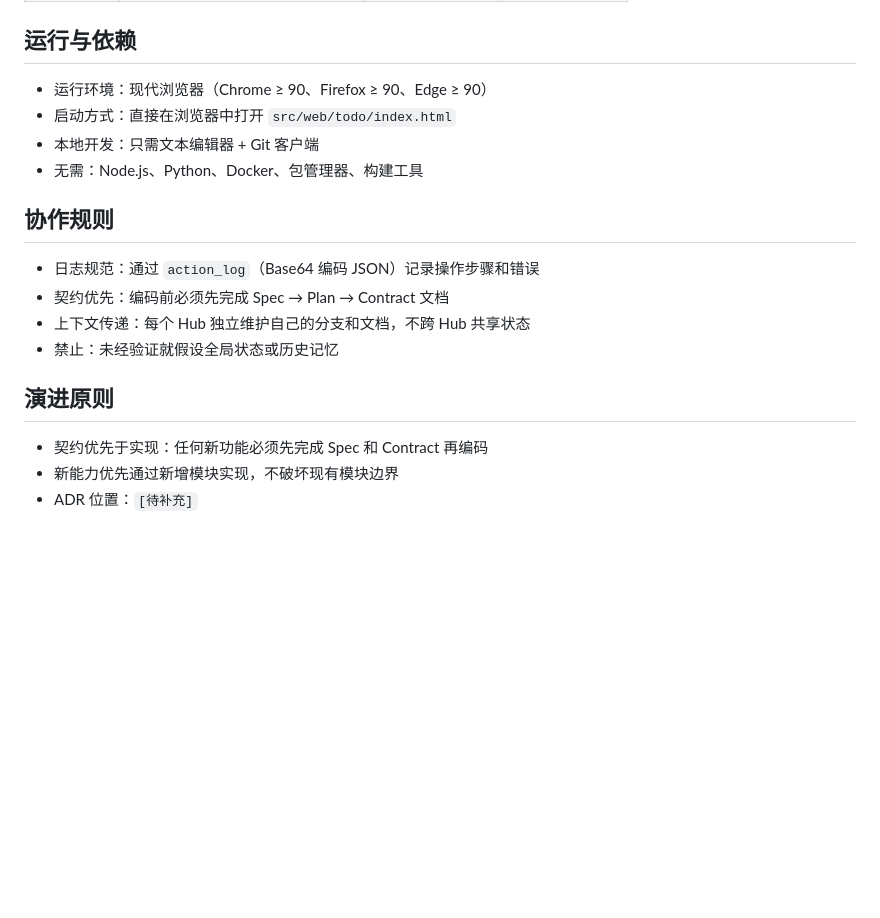
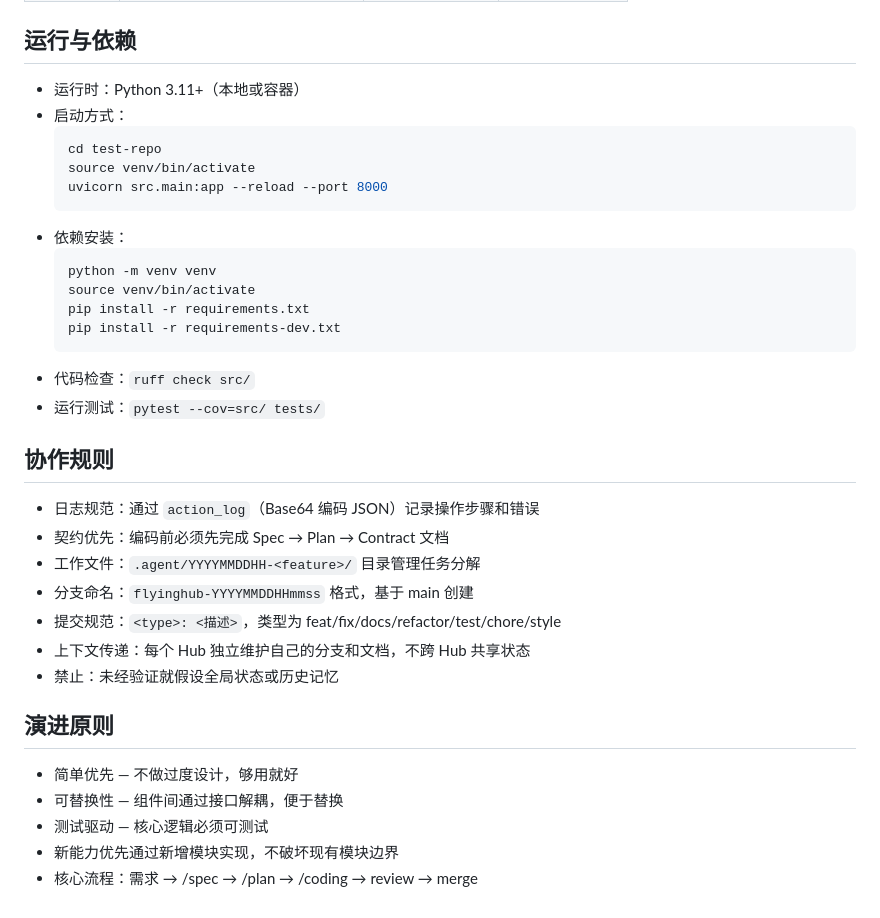
Before and after one commit to sensee-arch/test-repo, a Markdown page: .ai/about.md, the part around one of its changes. GitHub-like rendering; blank space fills up the shorter version.

````diff
--- a/.ai/about.md
+++ b/.ai/about.md
@@ -54,20 +72,37 @@
 
 ## 运行与依赖
 
-- 运行环境：现代浏览器（Chrome ≥ 90、Firefox ≥ 90、Edge ≥ 90）
-- 启动方式：直接在浏览器中打开 `src/web/todo/index.html`
-- 本地开发：只需文本编辑器 + Git 客户端
-- 无需：Node.js、Python、Docker、包管理器、构建工具
+- 运行时：Python 3.11+（本地或容器）
+- 启动方式：
+  ```bash
+  cd test-repo
+  source venv/bin/activate
+  uvicorn src.main:app --reload --port 8000
+  ```
+- 依赖安装：
+  ```bash
+  python -m venv venv
+  source venv/bin/activate
+  pip install -r requirements.txt
+  pip install -r requirements-dev.txt
+  ```
+- 代码检查：`ruff check src/`
+- 运行测试：`pytest --cov=src/ tests/`
 
 ## 协作规则
 
 - 日志规范：通过 `action_log`（Base64 编码 JSON）记录操作步骤和错误
 - 契约优先：编码前必须先完成 Spec → Plan → Contract 文档
+- 工作文件：`.agent/YYYYMMDDHH-<feature>/` 目录管理任务分解
+- 分支命名：`flyinghub-YYYYMMDDHHmmss` 格式，基于 main 创建
+- 提交规范：`<type>: <描述>`，类型为 feat/fix/docs/refactor/test/chore/style
 - 上下文传递：每个 Hub 独立维护自己的分支和文档，不跨 Hub 共享状态
 - 禁止：未经验证就假设全局状态或历史记忆
 
 ## 演进原则
 
-- 契约优先于实现：任何新功能必须先完成 Spec 和 Contract 再编码
+- 简单优先 — 不做过度设计，够用就好
+- 可替换性 — 组件间通过接口解耦，便于替换
+- 测试驱动 — 核心逻辑必须可测试
 - 新能力优先通过新增模块实现，不破坏现有模块边界
-- ADR 位置：`[待补充]`
+- 核心流程：需求 → /spec → /plan → /coding → review → merge
````
Also changed, not shown: other parts of .ai/about.md (+48 -30 lines).
